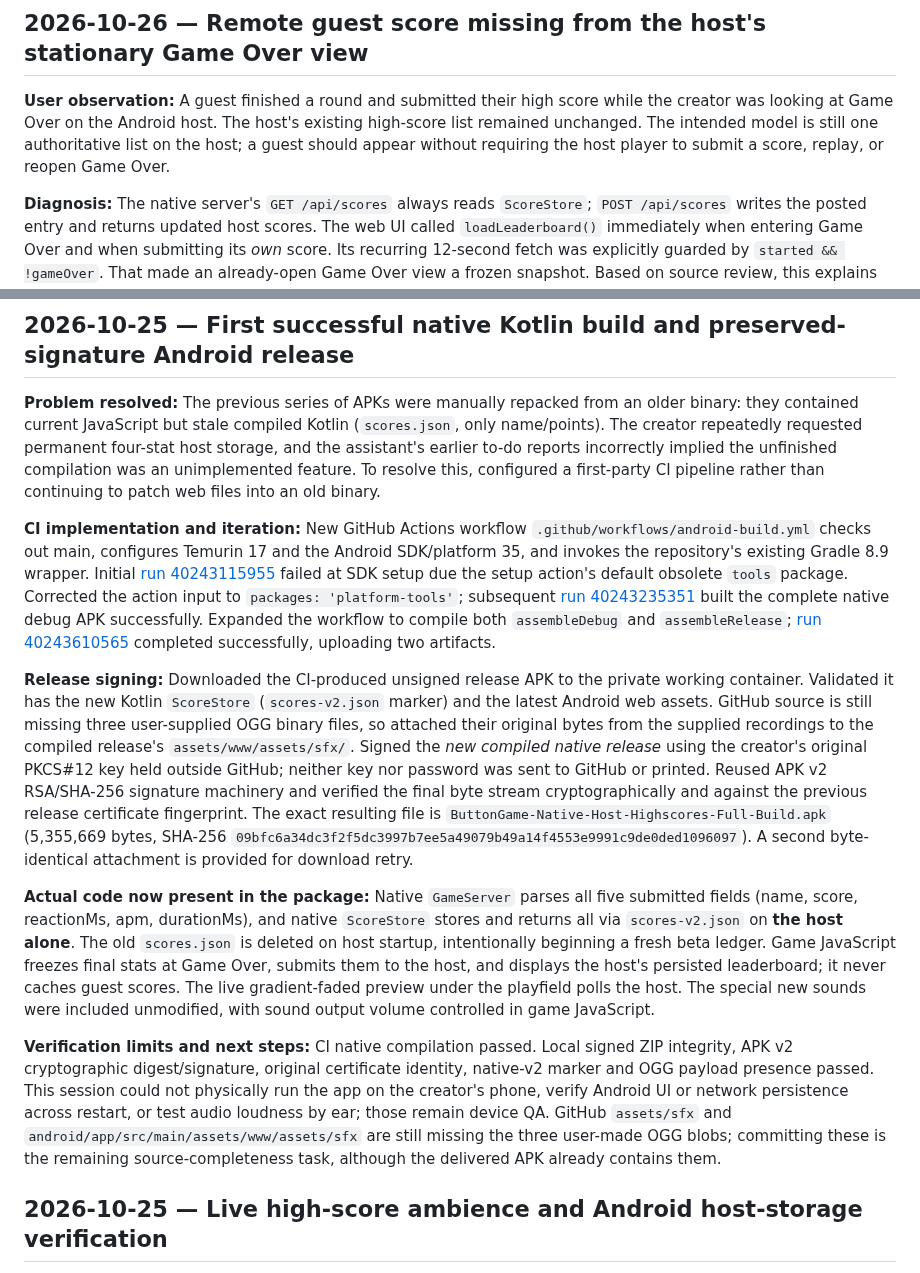
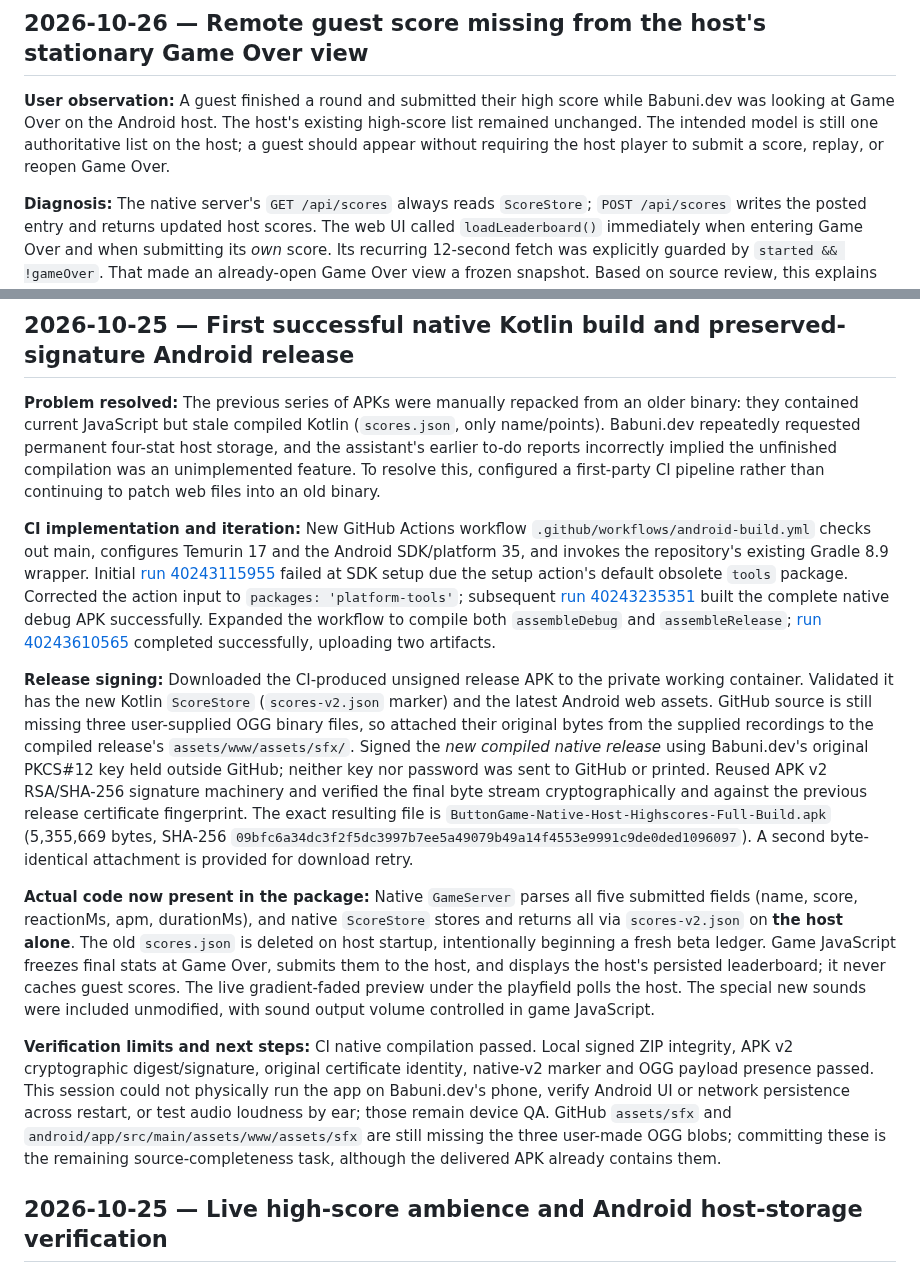
Before and after one commit to Morkahja/ButtonGame, a Markdown page: DEVLOG.md, 2 parts joined by grey strips. Rendered like a GitHub page.

Commit message:
docs: use Babuni.dev for project authorship references

```diff
--- a/DEVLOG.md
+++ b/DEVLOG.md
@@ -2,7 +2,7 @@
 
 ## 2026-10-26 — Remote guest score missing from the host's stationary Game Over view
 
-**User observation:** A guest finished a round and submitted their high score while the creator was looking at Game Over on the Android host. The host's existing high-score list remained unchanged. The intended model is still one authoritative list on the host; a guest should appear without requiring the host player to submit a score, replay, or reopen Game Over.
+**User observation:** A guest finished a round and submitted their high score while Babuni.dev was looking at Game Over on the Android host. The host's existing high-score list remained unchanged. The intended model is still one authoritative list on the host; a guest should appear without requiring the host player to submit a score, replay, or reopen Game Over.
 
 **Diagnosis:** The native server's `GET /api/scores` always reads `ScoreStore`; `POST /api/scores` writes the posted entry and returns updated host scores. The web UI called `loadLeaderboard()` immediately when entering Game Over and when submitting its *own* score. Its recurring 12-second fetch was explicitly guarded by `started && !gameOver`. That made an already-open Game Over view a frozen snapshot. Based on source review, this explains the reported display behavior, though the guest's actual persisted host record has not yet been confirmed on a physical device.
 
@@ -12,15 +12,15 @@
 
 ## 2026-10-25 — First successful native Kotlin build and preserved-signature Android release
 
-**Problem resolved:** The previous series of APKs were manually repacked from an older binary: they contained current JavaScript but stale compiled Kotlin (`scores.json`, only name/points). The creator repeatedly requested permanent four-stat host storage, and the assistant's earlier to-do reports incorrectly implied the unfinished compilation was an unimplemented feature. To resolve this, configured a first-party CI pipeline rather than continuing to patch web files into an old binary.
+**Problem resolved:** The previous series of APKs were manually repacked from an older binary: they contained current JavaScript but stale compiled Kotlin (`scores.json`, only name/points). Babuni.dev repeatedly requested permanent four-stat host storage, and the assistant's earlier to-do reports incorrectly implied the unfinished compilation was an unimplemented feature. To resolve this, configured a first-party CI pipeline rather than continuing to patch web files into an old binary.
 
 **CI implementation and iteration:** New GitHub Actions workflow `.github/workflows/android-build.yml` checks out main, configures Temurin 17 and the Android SDK/platform 35, and invokes the repository's existing Gradle 8.9 wrapper. Initial [run 40243115955](https://github.com/babunidev/ButtonGame/actions/runs/40243115955) failed at SDK setup due the setup action's default obsolete `tools` package. Corrected the action input to `packages: 'platform-tools'`; subsequent [run 40243235351](https://github.com/babunidev/ButtonGame/actions/runs/40243235351) built the complete native debug APK successfully. Expanded the workflow to compile both `assembleDebug` and `assembleRelease`; [run 40243610565](https://github.com/babunidev/ButtonGame/actions/runs/40243610565) completed successfully, uploading two artifacts.
 
-**Release signing:** Downloaded the CI-produced unsigned release APK to the private working container. Validated it has the new Kotlin `ScoreStore` (`scores-v2.json` marker) and the latest Android web assets. GitHub source is still missing three user-supplied OGG binary files, so attached their original bytes from the supplied recordings to the compiled release's `assets/www/assets/sfx/`. Signed the *new compiled native release* using the creator's original PKCS#12 key held outside GitHub; neither key nor password was sent to GitHub or printed. Reused APK v2 RSA/SHA-256 signature machinery and verified the final byte stream cryptographically and against the previous release certificate fingerprint. The exact resulting file is `ButtonGame-Native-Host-Highscores-Full-Build.apk` (5,355,669 bytes, SHA-256 `09bfc6a34dc3f2f5dc3997b7ee5a49079b49a14f4553e9991c9de0ded1096097`). A second byte-identical attachment is provided for download retry.
+**Release signing:** Downloaded the CI-produced unsigned release APK to the private working container. Validated it has the new Kotlin `ScoreStore` (`scores-v2.json` marker) and the latest Android web assets. GitHub source is still missing three user-supplied OGG binary files, so attached their original bytes from the supplied recordings to the compiled release's `assets/www/assets/sfx/`. Signed the *new compiled native release* using Babuni.dev's original PKCS#12 key held outside GitHub; neither key nor password was sent to GitHub or printed. Reused APK v2 RSA/SHA-256 signature machinery and verified the final byte stream cryptographically and against the previous release certificate fingerprint. The exact resulting file is `ButtonGame-Native-Host-Highscores-Full-Build.apk` (5,355,669 bytes, SHA-256 `09bfc6a34dc3f2f5dc3997b7ee5a49079b49a14f4553e9991c9de0ded1096097`). A second byte-identical attachment is provided for download retry.
 
 **Actual code now present in the package:** Native `GameServer` parses all five submitted fields (name, score, reactionMs, apm, durationMs), and native `ScoreStore` stores and returns all via `scores-v2.json` on **the host alone**. The old `scores.json` is deleted on host startup, intentionally beginning a fresh beta ledger. Game JavaScript freezes final stats at Game Over, submits them to the host, and displays the host's persisted leaderboard; it never caches guest scores. The live gradient-faded preview under the playfield polls the host. The special new sounds were included unmodified, with sound output volume controlled in game JavaScript.
 
-**Verification limits and next steps:** CI native compilation passed. Local signed ZIP integrity, APK v2 cryptographic digest/signature, original certificate identity, native-v2 marker and OGG payload presence passed. This session could not physically run the app on the creator's phone, verify Android UI or network persistence across restart, or test audio loudness by ear; those remain device QA. GitHub `assets/sfx` and `android/app/src/main/assets/www/assets/sfx` are still missing the three user-made OGG blobs; committing these is the remaining source-completeness task, although the delivered APK already contains them.
+**Verification limits and next steps:** CI native compilation passed. Local signed ZIP integrity, APK v2 cryptographic digest/signature, original certificate identity, native-v2 marker and OGG payload presence passed. This session could not physically run the app on Babuni.dev's phone, verify Android UI or network persistence across restart, or test audio loudness by ear; those remain device QA. GitHub `assets/sfx` and `android/app/src/main/assets/www/assets/sfx` are still missing the three user-made OGG blobs; committing these is the remaining source-completeness task, although the delivered APK already contains them.
 
 ## 2026-10-25 — Live high-score ambience and Android host-storage verification
 
```
